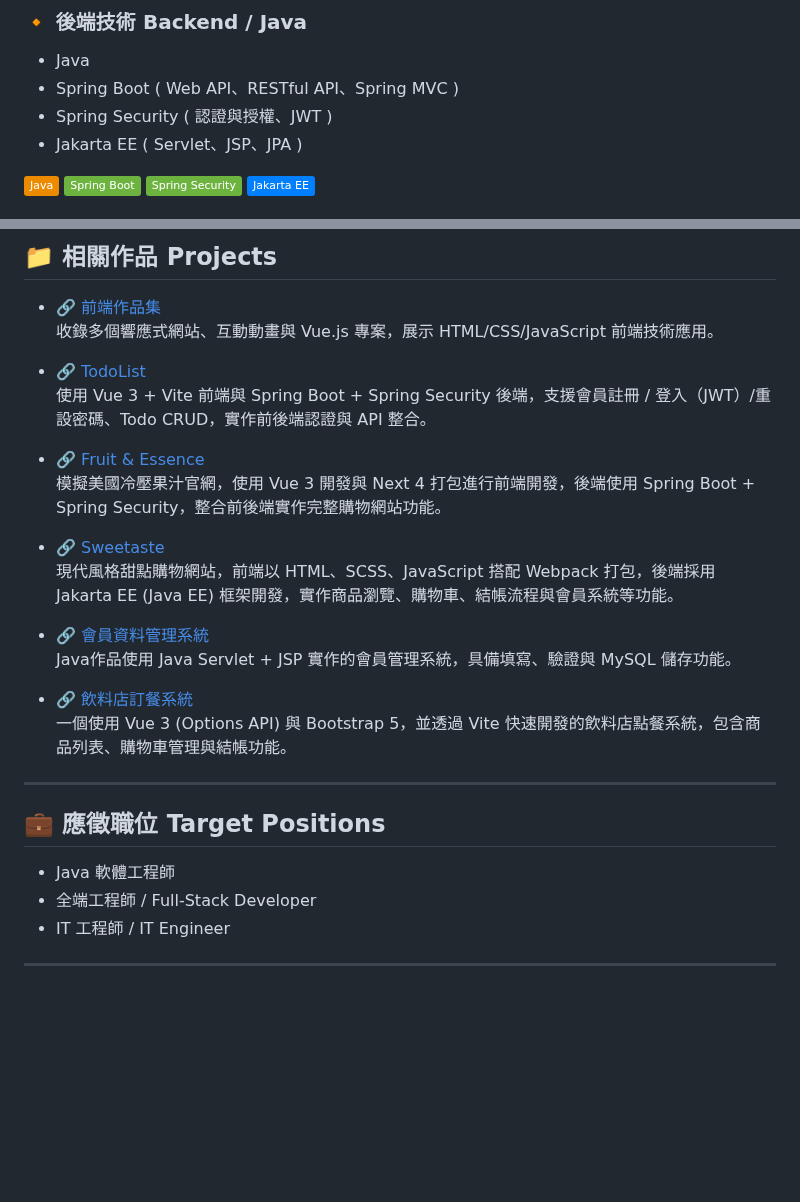
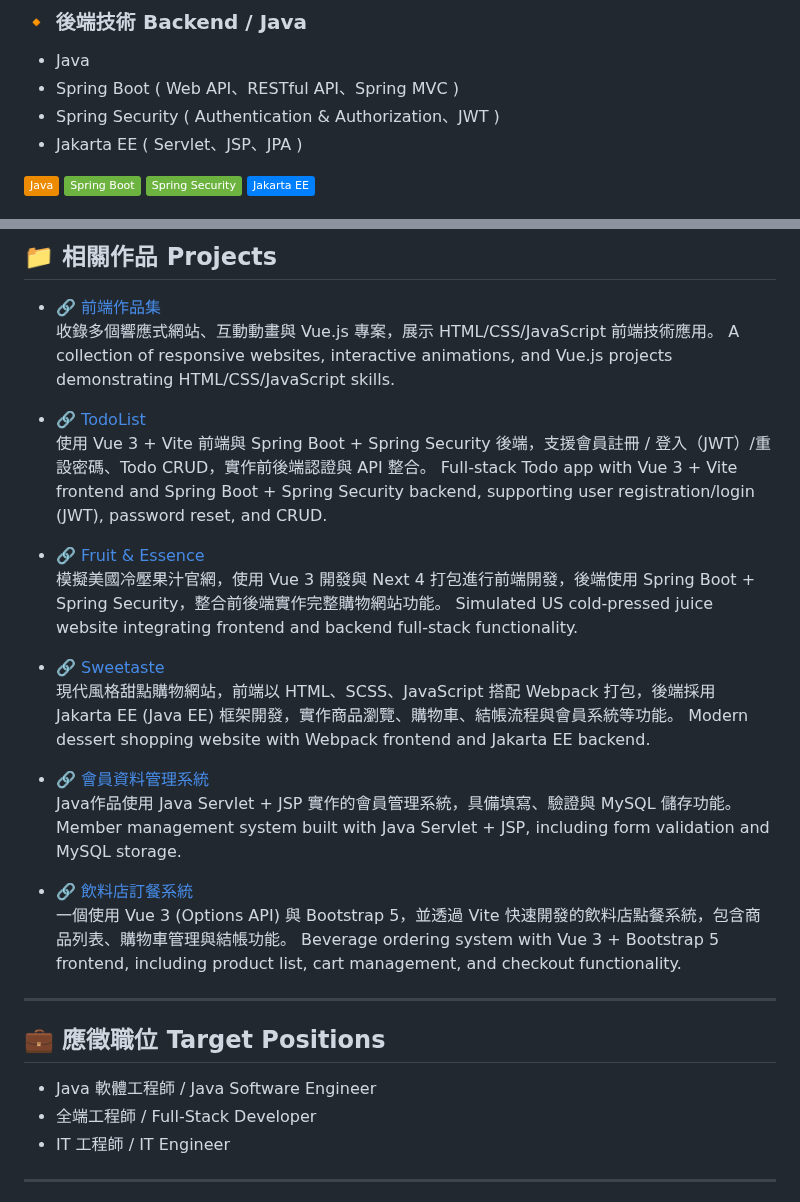
Before and after one commit to WilliamHsieh615/curriculum-vitae, a Markdown page: README.md, 2 parts joined by grey strips. GitHub-like rendering; badges without logos; blank space fills up the shorter version.

```diff
--- a/README.md
+++ b/README.md
@@ -86,7 +86,7 @@ I am continuously learning AI applications and automation development, aiming to
 ### 🔸 後端技術 Backend / Java
 - Java
 - Spring Boot ( Web API、RESTful API、Spring MVC )
-- Spring Security ( 認證與授權、JWT )
+- Spring Security ( Authentication & Authorization、JWT )
 - Jakarta EE ( Servlet、JSP、JPA )
 
 ![Java](https://img.shields.io/badge/Java-ED8B00?style=flat&logo=java&logoColor=white)
@@ -162,27 +162,33 @@ I am continuously learning AI applications and automation development, aiming to
 
 - 🔗 [前端作品集](https://williamhsieh615.github.io/frontend-portfolio/)
   收錄多個響應式網站、互動動畫與 Vue.js 專案，展示 HTML/CSS/JavaScript 前端技術應用。
+  A collection of responsive websites, interactive animations, and Vue.js projects demonstrating HTML/CSS/JavaScript skills.
 
 - 🔗 [TodoList](https://github.com/WilliamHsieh615/todolist)
   使用 Vue 3 + Vite 前端與 Spring Boot + Spring Security 後端，支援會員註冊 / 登入（JWT）/重設密碼、Todo CRUD，實作前後端認證與 API 整合。
+  Full-stack Todo app with Vue 3 + Vite frontend and Spring Boot + Spring Security backend, supporting user registration/login (JWT), password reset, and CRUD.
 
 - 🔗 [Fruit & Essence](https://github.com/WilliamHsieh615/fruit-and-essence)
   模擬美國冷壓果汁官網，使用 Vue 3 開發與 Next 4 打包進行前端開發，後端使用 Spring Boot + Spring Security，整合前後端實作完整購物網站功能。
+  Simulated US cold-pressed juice website integrating frontend and backend full-stack functionality.
 
 - 🔗 [Sweetaste](https://github.com/WilliamHsieh615/sweetaste)
   現代風格甜點購物網站，前端以 HTML、SCSS、JavaScript 搭配 Webpack 打包，後端採用 Jakarta EE (Java EE) 框架開發，實作商品瀏覽、購物車、結帳流程與會員系統等功能。
+  Modern dessert shopping website with Webpack frontend and Jakarta EE backend.
 
 - 🔗 [會員資料管理系統](https://github.com/WilliamHsieh615/member-management-system)
   Java作品使用 Java Servlet + JSP 實作的會員管理系統，具備填寫、驗證與 MySQL 儲存功能。
+  Member management system built with Java Servlet + JSP, including form validation and MySQL storage.
 
 - 🔗 [飲料店訂餐系統](https://github.com/WilliamHsieh615/beverage-ordering-system)
   一個使用 Vue 3 (Options API) 與 Bootstrap 5，並透過 Vite 快速開發的飲料店點餐系統，包含商品列表、購物車管理與結帳功能。
+  Beverage ordering system with Vue 3 + Bootstrap 5 frontend, including product list, cart management, and checkout functionality.
 
 ---
 
 ## 💼 應徵職位 Target Positions
 
-- Java 軟體工程師
+- Java 軟體工程師 / Java Software Engineer
 - 全端工程師 / Full-Stack Developer
 - IT 工程師 / IT Engineer
 
```
